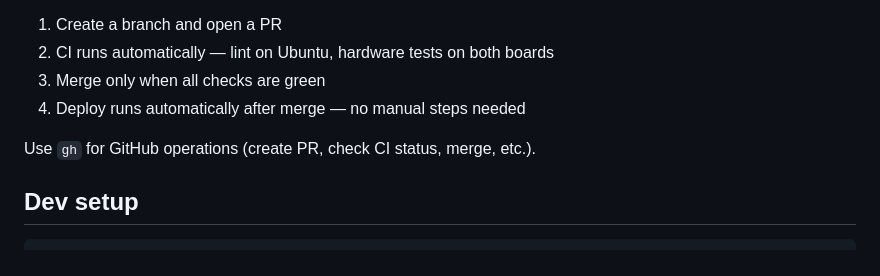
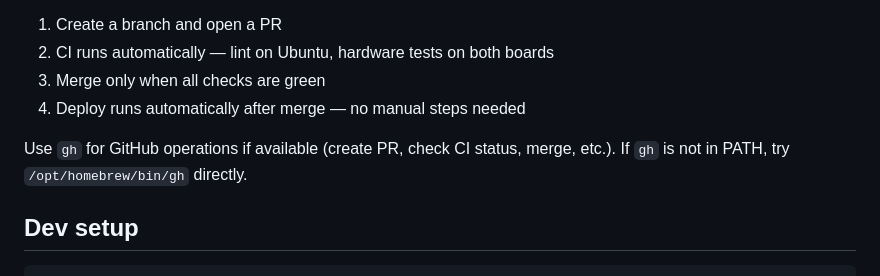
Before and after one commit to haha-computer/fuzzy-adapters, a Markdown page: CLAUDE.md, the part around the change. Drawn GitHub-style.

Commit message:
Note gh PATH fallback for Mac App environments
Co-Authored-By: Claude Sonnet 4.6 <noreply@anthropic.com>

```diff
--- a/CLAUDE.md
+++ b/CLAUDE.md
@@ -55,7 +55,7 @@ Workflow:
 3. Merge only when all checks are green
 4. Deploy runs automatically after merge — no manual steps needed
 
-Use `gh` for GitHub operations (create PR, check CI status, merge, etc.).
+Use `gh` for GitHub operations if available (create PR, check CI status, merge, etc.). If `gh` is not in PATH, try `/opt/homebrew/bin/gh` directly.
 
 ## Dev setup
 
```
